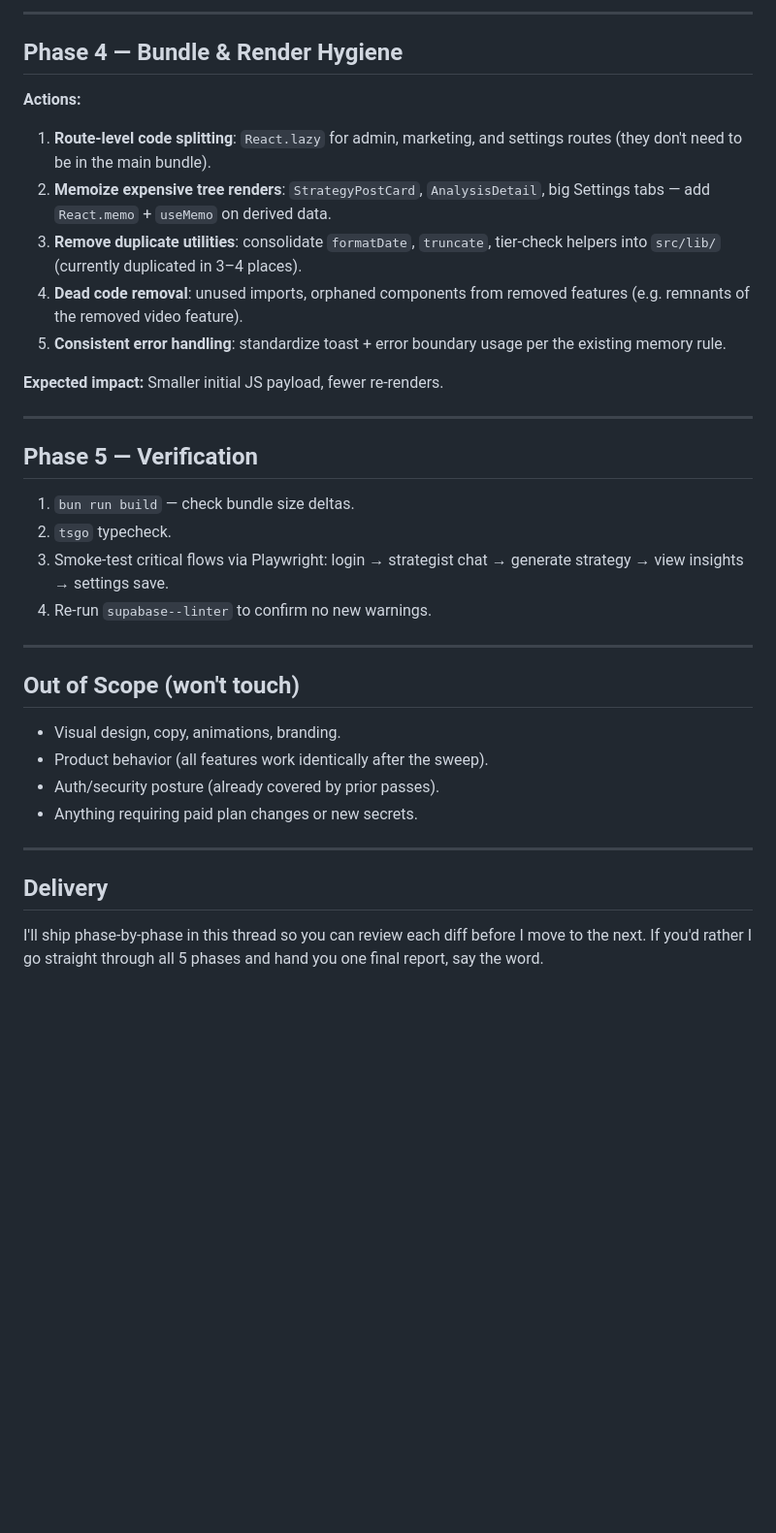
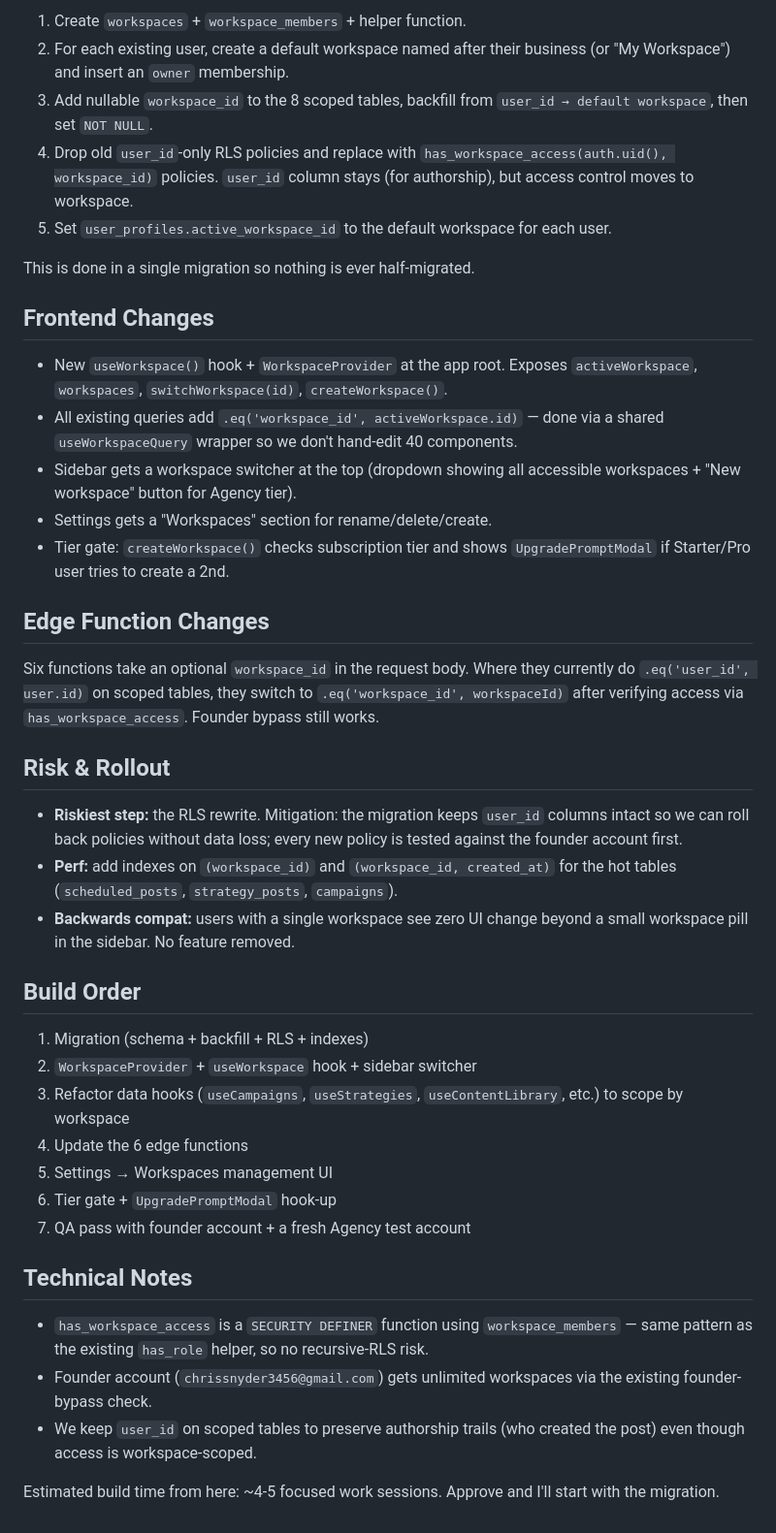
Before and after one commit to christopherrussellsnyder/design-quest-win, a Markdown page: .lovable/plan.md, the part around one of its changes. Shown at 97% size. GitHub-like rendering; blank space fills up the shorter version.

```diff
--- a/.lovable/plan.md
+++ b/.lovable/plan.md
@@ -57,37 +72,44 @@ The frontend currently uses raw `useEffect + supabase.from(...)` in most pages.
 
----
+1. Create `workspaces` + `workspace_members` + helper function.
+2. For each existing user, create a default workspace named after their business (or "My Workspace") and insert an `owner` membership.
+3. Add nullable `workspace_id` to the 8 scoped tables, backfill from `user_id → default workspace`, then set `NOT NULL`.
+4. Drop old `user_id`-only RLS policies and replace with `has_workspace_access(auth.uid(), workspace_id)` policies. `user_id` column stays (for authorship), but access control moves to workspace.
+5. Set `user_profiles.active_workspace_id` to the default workspace for each user.
 
-## Phase 4 — Bundle & Render Hygiene
+This is done in a single migration so nothing is ever half-migrated.
 
-**Actions:**
-1. **Route-level code splitting**: `React.lazy` for admin, marketing, and settings routes (they don't need to be in the main bundle).
-2. **Memoize expensive tree renders**: `StrategyPostCard`, `AnalysisDetail`, big Settings tabs — add `React.memo` + `useMemo` on derived data.
-3. **Remove duplicate utilities**: consolidate `formatDate`, `truncate`, tier-check helpers into `src/lib/` (currently duplicated in 3–4 places).
-4. **Dead code removal**: unused imports, orphaned components from removed features (e.g. remnants of the removed video feature).
-5. **Consistent error handling**: standardize toast + error boundary usage per the existing memory rule.
+## Frontend Changes
 
-**Expected impact:** Smaller initial JS payload, fewer re-renders.
+- New `useWorkspace()` hook + `WorkspaceProvider` at the app root. Exposes `activeWorkspace`, `workspaces`, `switchWorkspace(id)`, `createWorkspace()`.
+- All existing queries add `.eq('workspace_id', activeWorkspace.id)` — done via a shared `useWorkspaceQuery` wrapper so we don't hand-edit 40 components.
+- Sidebar gets a workspace switcher at the top (dropdown showing all accessible workspaces + "New workspace" button for Agency tier).
+- Settings gets a "Workspaces" section for rename/delete/create.
+- Tier gate: `createWorkspace()` checks subscription tier and shows `UpgradePromptModal` if Starter/Pro user tries to create a 2nd.
 
----
+## Edge Function Changes
 
-## Phase 5 — Verification
+Six functions take an optional `workspace_id` in the request body. Where they currently do `.eq('user_id', user.id)` on scoped tables, they switch to `.eq('workspace_id', workspaceId)` after verifying access via `has_workspace_access`. Founder bypass still works.
 
-1. `bun run build` — check bundle size deltas.
-2. `tsgo` typecheck.
-3. Smoke-test critical flows via Playwright: login → strategist chat → generate strategy → view insights → settings save.
-4. Re-run `supabase--linter` to confirm no new warnings.
+## Risk & Rollout
 
----
+- **Riskiest step:** the RLS rewrite. Mitigation: the migration keeps `user_id` columns intact so we can roll back policies without data loss; every new policy is tested against the founder account first.
+- **Perf:** add indexes on `(workspace_id)` and `(workspace_id, created_at)` for the hot tables (`scheduled_posts`, `strategy_posts`, `campaigns`).
+- **Backwards compat:** users with a single workspace see zero UI change beyond a small workspace pill in the sidebar. No feature removed.
 
-## Out of Scope (won't touch)
+## Build Order
 
-- Visual design, copy, animations, branding.
-- Product behavior (all features work identically after the sweep).
-- Auth/security posture (already covered by prior passes).
-- Anything requiring paid plan changes or new secrets.
+1. Migration (schema + backfill + RLS + indexes)
+2. `WorkspaceProvider` + `useWorkspace` hook + sidebar switcher
+3. Refactor data hooks (`useCampaigns`, `useStrategies`, `useContentLibrary`, etc.) to scope by workspace
+4. Update the 6 edge functions
+5. Settings → Workspaces management UI
+6. Tier gate + `UpgradePromptModal` hook-up
+7. QA pass with founder account + a fresh Agency test account
 
----
+## Technical Notes
 
-## Delivery
+- `has_workspace_access` is a `SECURITY DEFINER` function using `workspace_members` — same pattern as the existing `has_role` helper, so no recursive-RLS risk.
+- Founder account (`chrissnyder3456@gmail.com`) gets unlimited workspaces via the existing founder-bypass check.
+- We keep `user_id` on scoped tables to preserve authorship trails (who created the post) even though access is workspace-scoped.
 
-I'll ship phase-by-phase in this thread so you can review each diff before I move to the next. If you'd rather I go straight through all 5 phases and hand you one final report, say the word.
+Estimated build time from here: ~4-5 focused work sessions. Approve and I'll start with the migration.
```
Also changed, not shown: other parts of .lovable/plan.md (+56 -41 lines).
